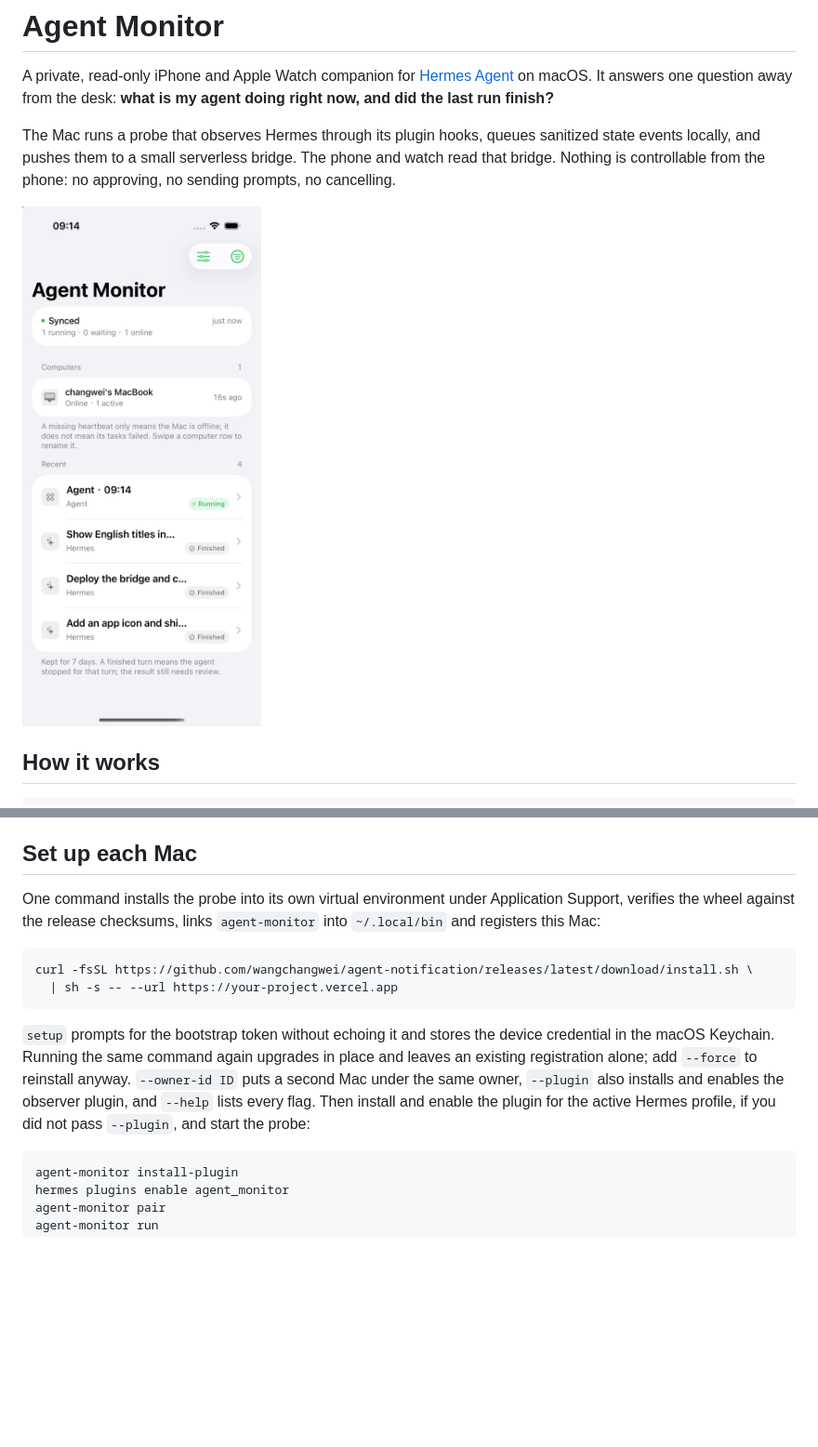
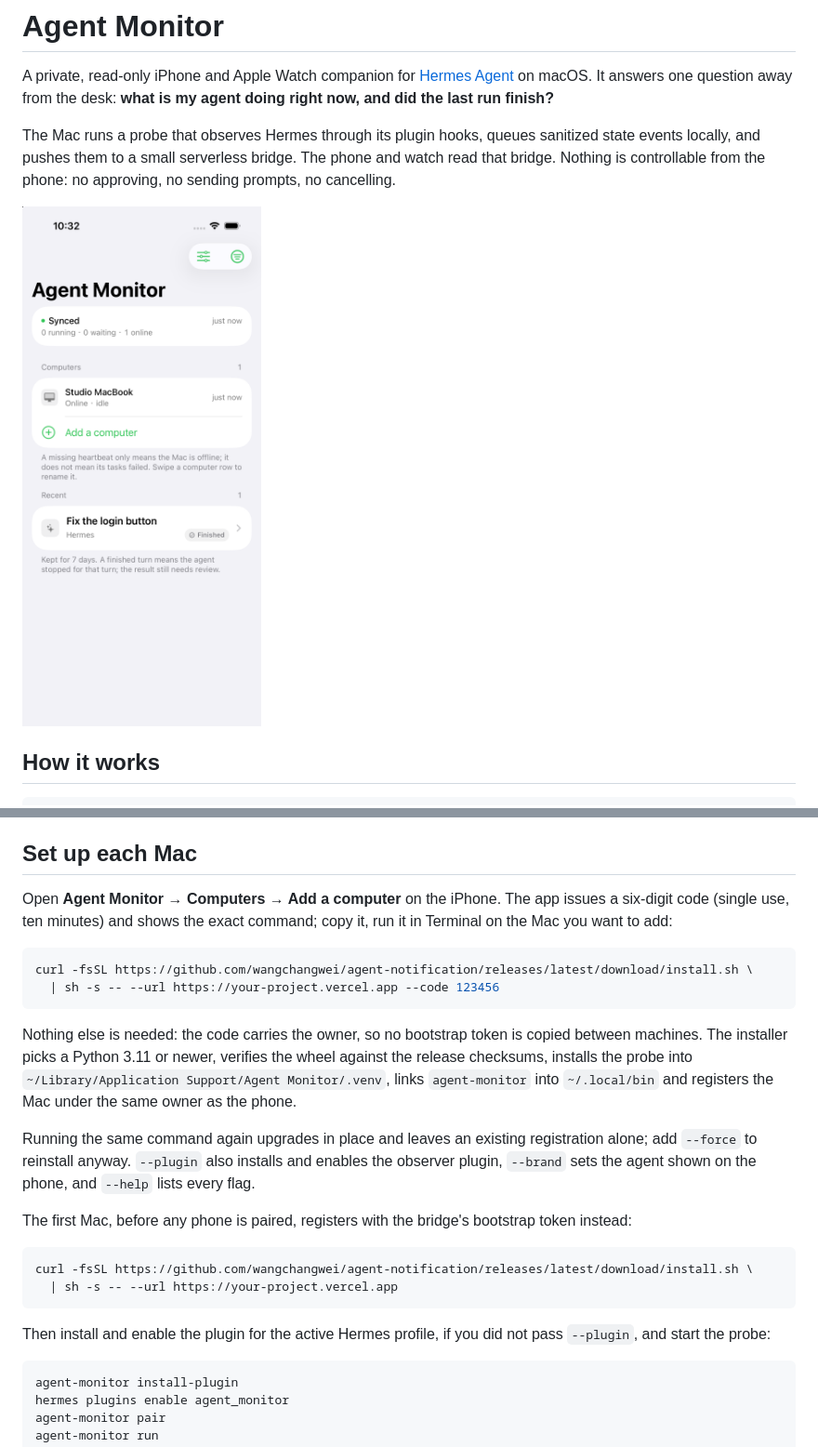
Before and after one commit to wangchangwei/agent-notification, a Markdown page: README.md, 2 parts joined by grey strips. Shown at 93% size. GitHub-like rendering; pictures changed too: docs/screenshots/dashboard.png; blank space fills up the shorter version.

````diff
--- a/README.md
+++ b/README.md
@@ -86,14 +86,25 @@ Vercel's Hobby plan is limited to personal, non-commercial use, and Vercel or Up
 
 ## Set up each Mac
 
-One command installs the probe into its own virtual environment under Application Support, verifies the wheel against the release checksums, links `agent-monitor` into `~/.local/bin` and registers this Mac:
+Open **Agent Monitor → Computers → Add a computer** on the iPhone. The app issues a six-digit code (single use, ten minutes) and shows the exact command; copy it, run it in Terminal on the Mac you want to add:
+
+```sh
+curl -fsSL https://github.com/wangchangwei/agent-notification/releases/latest/download/install.sh \
+  | sh -s -- --url https://your-project.vercel.app --code 123456
+```
+
+Nothing else is needed: the code carries the owner, so no bootstrap token is copied between machines. The installer picks a Python 3.11 or newer, verifies the wheel against the release checksums, installs the probe into `~/Library/Application Support/Agent Monitor/.venv`, links `agent-monitor` into `~/.local/bin` and registers the Mac under the same owner as the phone.
+
+Running the same command again upgrades in place and leaves an existing registration alone; add `--force` to reinstall anyway. `--plugin` also installs and enables the observer plugin, `--brand` sets the agent shown on the phone, and `--help` lists every flag.
+
+The first Mac, before any phone is paired, registers with the bridge's bootstrap token instead:
 
 ```sh
 curl -fsSL https://github.com/wangchangwei/agent-notification/releases/latest/download/install.sh \
   | sh -s -- --url https://your-project.vercel.app
 ```
 
-`setup` prompts for the bootstrap token without echoing it and stores the device credential in the macOS Keychain. Running the same command again upgrades in place and leaves an existing registration alone; add `--force` to reinstall anyway. `--owner-id ID` puts a second Mac under the same owner, `--plugin` also installs and enables the observer plugin, and `--help` lists every flag. Then install and enable the plugin for the active Hermes profile, if you did not pass `--plugin`, and start the probe:
+Then install and enable the plugin for the active Hermes profile, if you did not pass `--plugin`, and start the probe:
 
 ```sh
 agent-monitor install-plugin
````
Also changed, not shown: other parts of README.md (+3 -3 lines), docs/INSTALL.md (+22 -15 lines), docs/release-notes/v0.1.2.md (added, +62 -0 lines), docs/screenshots/add-computer.png (added), 7 other files.
